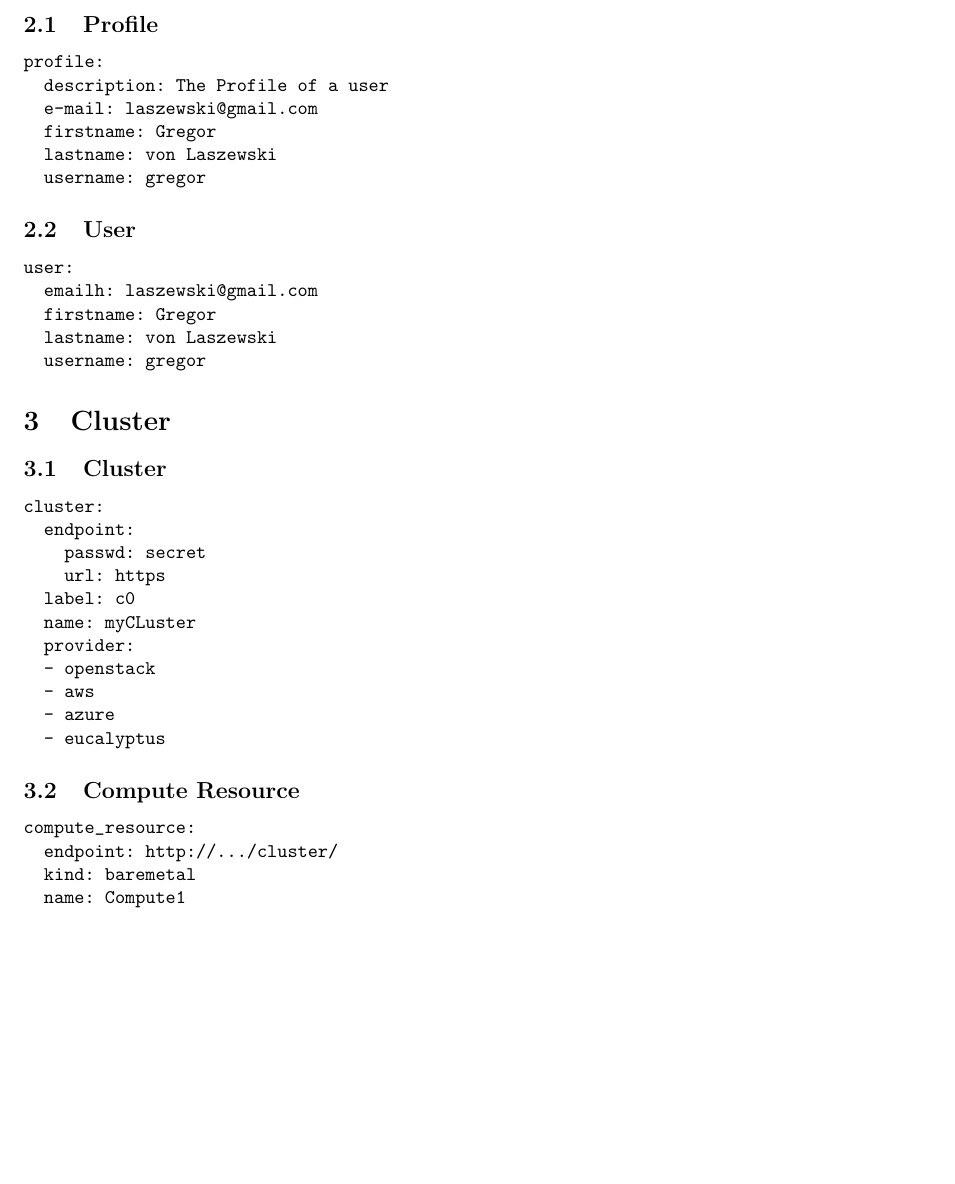
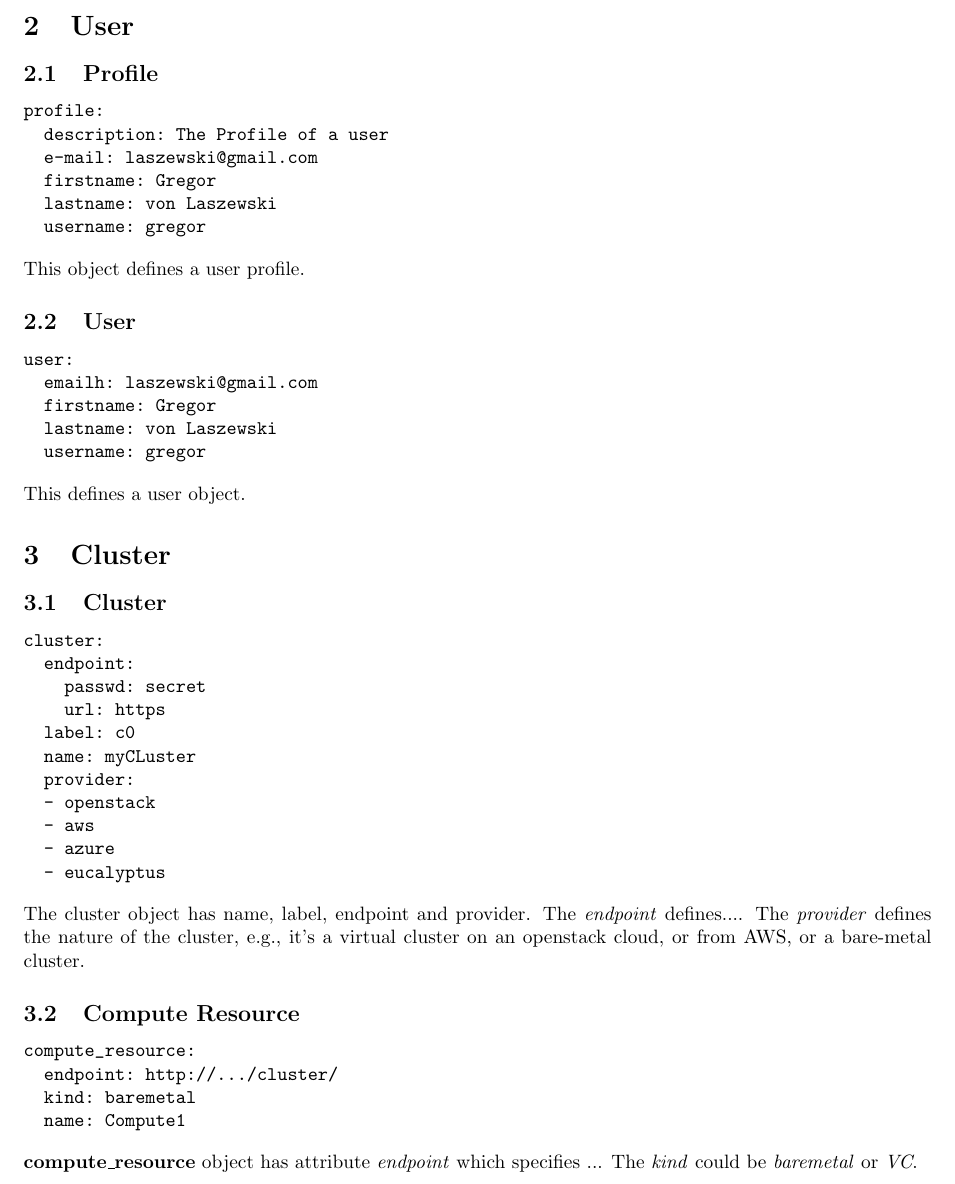
Before and after one commit to cloudmesh/eve, a LaTeX document (resources/docs/objects.tex, which reads resources/samples/cluster.tex, resources/samples/compute_resource.tex, resources/samples/profile.tex): part of page 2 of 7, cut at the place of the change, the shorter picture padded with empty space. Compiled offline with pdfLaTeX.

Commit message:
initial objects explaination in .tex and intergrating into the objects.tex file

```diff
--- a/resources/docs/objects.tex
+++ b/resources/docs/objects.tex
@@ -33,21 +33,24 @@
 \subsection{Profile}
 
 \VerbatimInput{../samples/profile.yml}
+\input{../samples/profile.tex}
 
 \subsection{User}
 
 \VerbatimInput{../samples/user.yml}
-
+\input{../samples/user.tex}
 
 \section{Cluster}
 
 \subsection{Cluster}
 
 \VerbatimInput{../samples/cluster.yml}
+\input{../samples/cluster.tex}
 
 \subsection{Compute Resource}
 
 \VerbatimInput{../samples/compute_resource.yml}
+\input{../samples/compute_resource.tex}
 
 \subsection{Compute Resource Kind}
 
--- /dev/null
+++ b/resources/samples/cluster.tex
@@ -0,0 +1,4 @@
+The cluster object has name, label, endpoint and provider. The \textit{endpoint}
+defines.... The \textit{provider} defines the nature of the cluster,
+e.g., it's a virtual cluster on an openstack cloud, or from AWS, or a bare-metal
+cluster.
--- /dev/null
+++ b/resources/samples/compute_resource.tex
@@ -0,0 +1,2 @@
+\textbf{compute\_resource} object has attribute \textit{endpoint} which
+specifies ... The \textit{kind} could be \textit{baremetal} or \textit{VC}.
--- /dev/null
+++ b/resources/samples/profile.tex
@@ -0,0 +1 @@
+This object defines a user profile.
--- /dev/null
+++ b/resources/samples/user.tex
@@ -0,0 +1 @@
+This defines a user object.
```
